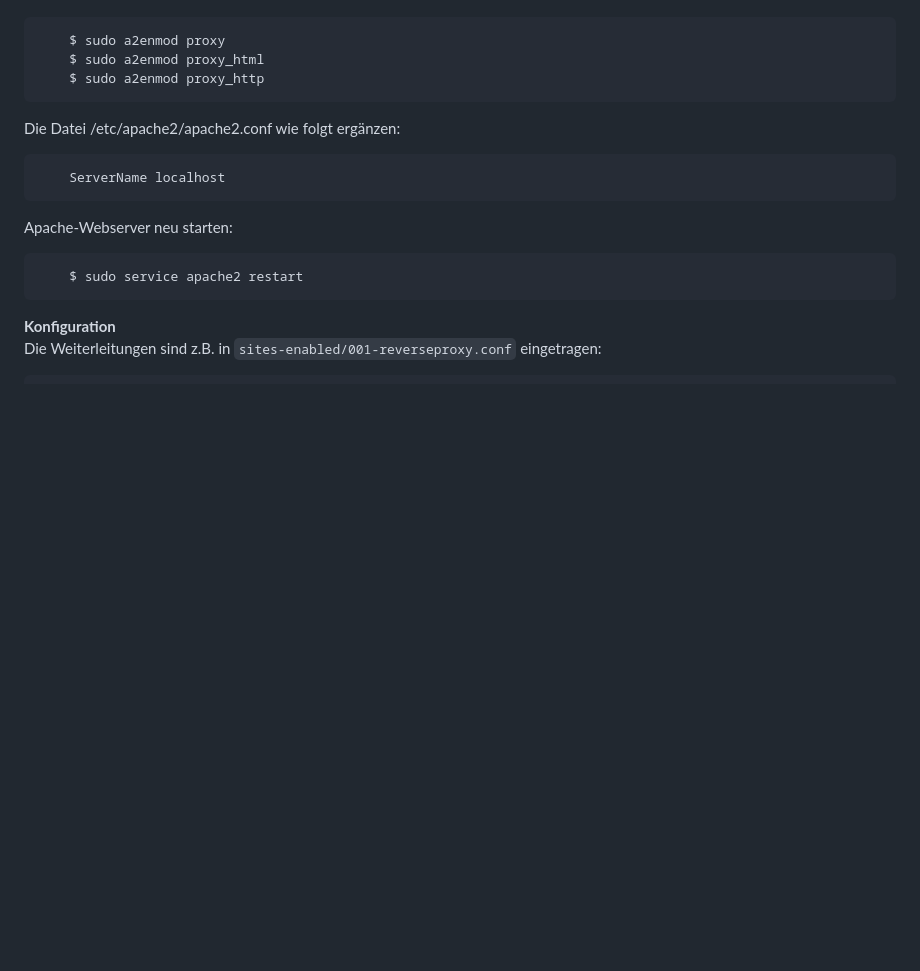
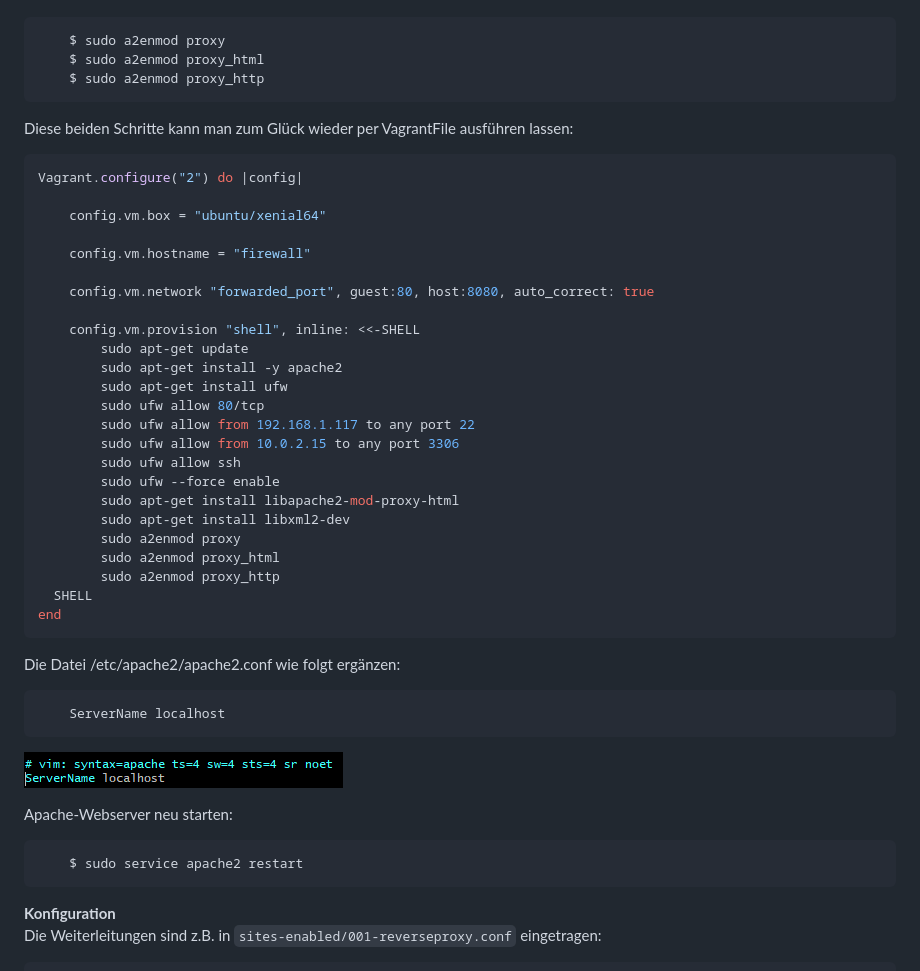
Before and after one commit to philipphotz/M300-Services, a Markdown page: 25-Sicherheit/README.md, the part around the change printed below. GitHub-like rendering; pictures changed too: 25-Sicherheit/screenshots/servername-localhost.PNG (added); blank space fills up the shorter version.

````diff
--- a/25-Sicherheit/README.md
+++ b/25-Sicherheit/README.md
@@ -118,11 +152,38 @@ Anschliessend die Module in Apache aktivieren:
     $ sudo a2enmod proxy_html
     $ sudo a2enmod proxy_http
 ```
+Diese beiden Schritte kann man zum Glück wieder per VagrantFile ausführen lassen:
+```Shell
+Vagrant.configure("2") do |config|
 
+    config.vm.box = "ubuntu/xenial64"
+
+    config.vm.hostname = "firewall"
+
+    config.vm.network "forwarded_port", guest:80, host:8080, auto_correct: true
+
+    config.vm.provision "shell", inline: <<-SHELL
+        sudo apt-get update
+        sudo apt-get install -y apache2
+	    sudo apt-get install ufw
+	    sudo ufw allow 80/tcp
+	    sudo ufw allow from 192.168.1.117 to any port 22
+	    sudo ufw allow from 10.0.2.15 to any port 3306
+        sudo ufw allow ssh
+        sudo ufw --force enable
+        sudo apt-get install libapache2-mod-proxy-html
+	    sudo apt-get install libxml2-dev
+	    sudo a2enmod proxy
+	    sudo a2enmod proxy_html
+	    sudo a2enmod proxy_http
+  SHELL
+end
+```
 Die Datei /etc/apache2/apache2.conf wie folgt ergänzen:
 ```Shell
     ServerName localhost
 ```
+![severname-localhost](../25-Sicherheit/screenshots/servername-localhost.PNG)
 
 Apache-Webserver neu starten:
 ```Shell
````
Also changed, not shown: other parts of 25-Sicherheit/README.md (+34 -0 lines), 25-Sicherheit/screenshots/add-rule.PNG (added), 25-Sicherheit/screenshots/curl-vm.PNG (added), 25-Sicherheit/screenshots/sudo-ufw-delete-3.PNG (added), 25-Sicherheit/screenshots/ufw-status-numbered.PNG (added).
